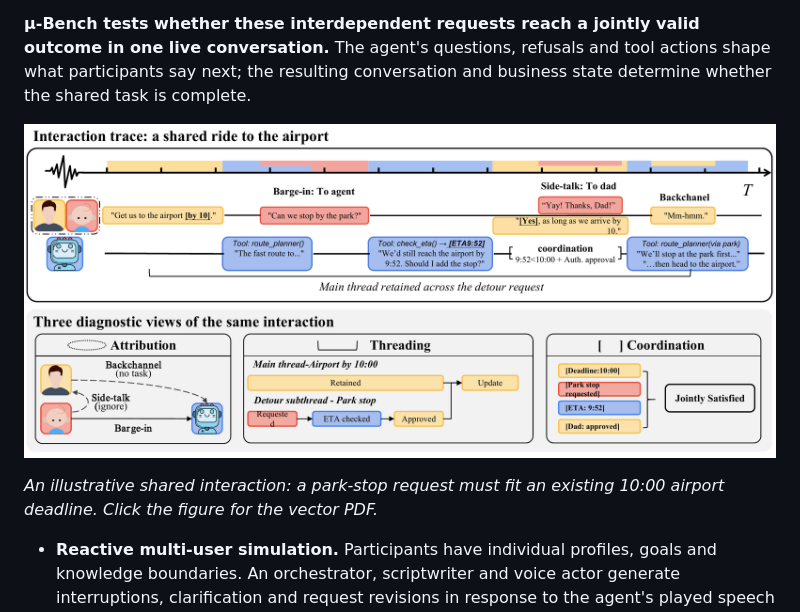
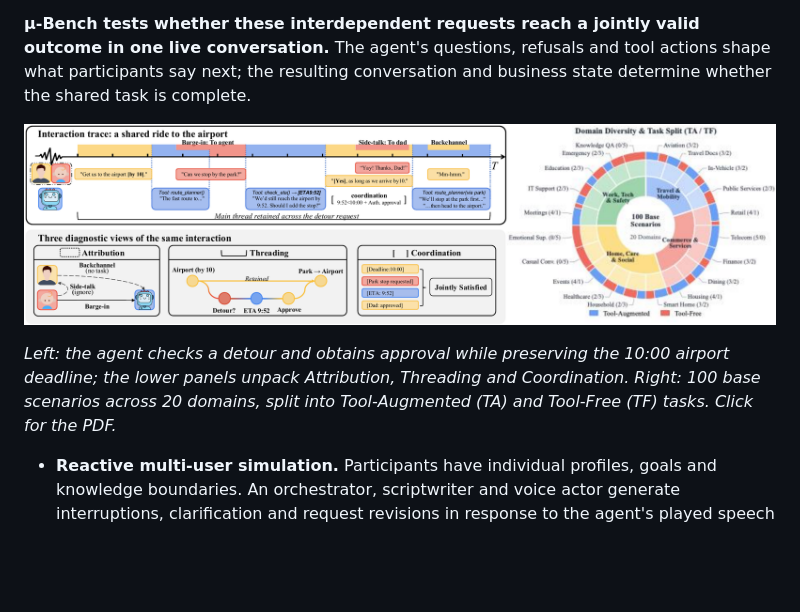
Before and after one commit to lqh1106/mu-bench, a Markdown page: README.md, the part around the change. GitHub-like rendering; pictures changed too: assets/figures/intro-teaser.png; blank space fills up the shorter version.

Commit message:
Refresh teaser with interaction diagnostics and domain coverage

```diff
--- a/README.md
+++ b/README.md
@@ -22,9 +22,9 @@ Personal assistants help one person get things done. Shared activities introduce
 
 **μ-Bench tests whether these interdependent requests reach a jointly valid outcome in one live conversation.** The agent's questions, refusals and tool actions shape what participants say next; the resulting conversation and business state determine whether the shared task is complete.
 
-[![A child asks for a park stop on an airport trip. The assistant checks the detour, obtains the parent's approval and preserves the arrival deadline; the lower panels explain Attribution, Threading and Coordination.](assets/figures/intro-teaser.png)](assets/figures/intro-teaser.pdf)
+[![A shared airport ride illustrates barge-in, side-talk and backchannels, with Attribution, Threading and Coordination views below. The domain map shows the Tool-Augmented and Tool-Free scenario split.](assets/figures/intro-teaser.png)](assets/figures/intro-teaser.pdf)
 
-*An illustrative shared interaction: a park-stop request must fit an existing 10:00 airport deadline. Click the figure for the vector PDF.*
+*Left: the agent checks a detour and obtains approval while preserving the 10:00 airport deadline; the lower panels unpack Attribution, Threading and Coordination. Right: 100 base scenarios across 20 domains, split into Tool-Augmented (TA) and Tool-Free (TF) tasks. Click for the PDF.*
 
 - **Reactive multi-user simulation.** Participants have individual profiles, goals and knowledge boundaries. An orchestrator, scriptwriter and voice actor generate interruptions, clarification and request revisions in response to the agent's played speech and actual tool effects.
 - **Controlled comparisons.** 100 base scenarios span 20 domains. Each has eight matched variants across group size, acoustic profile and user comprehension, with fixed voice bindings and 3,200 reference recordings.
```
Also changed, not shown: README.zh-CN.md (+2 -2 lines), 1 other file.
